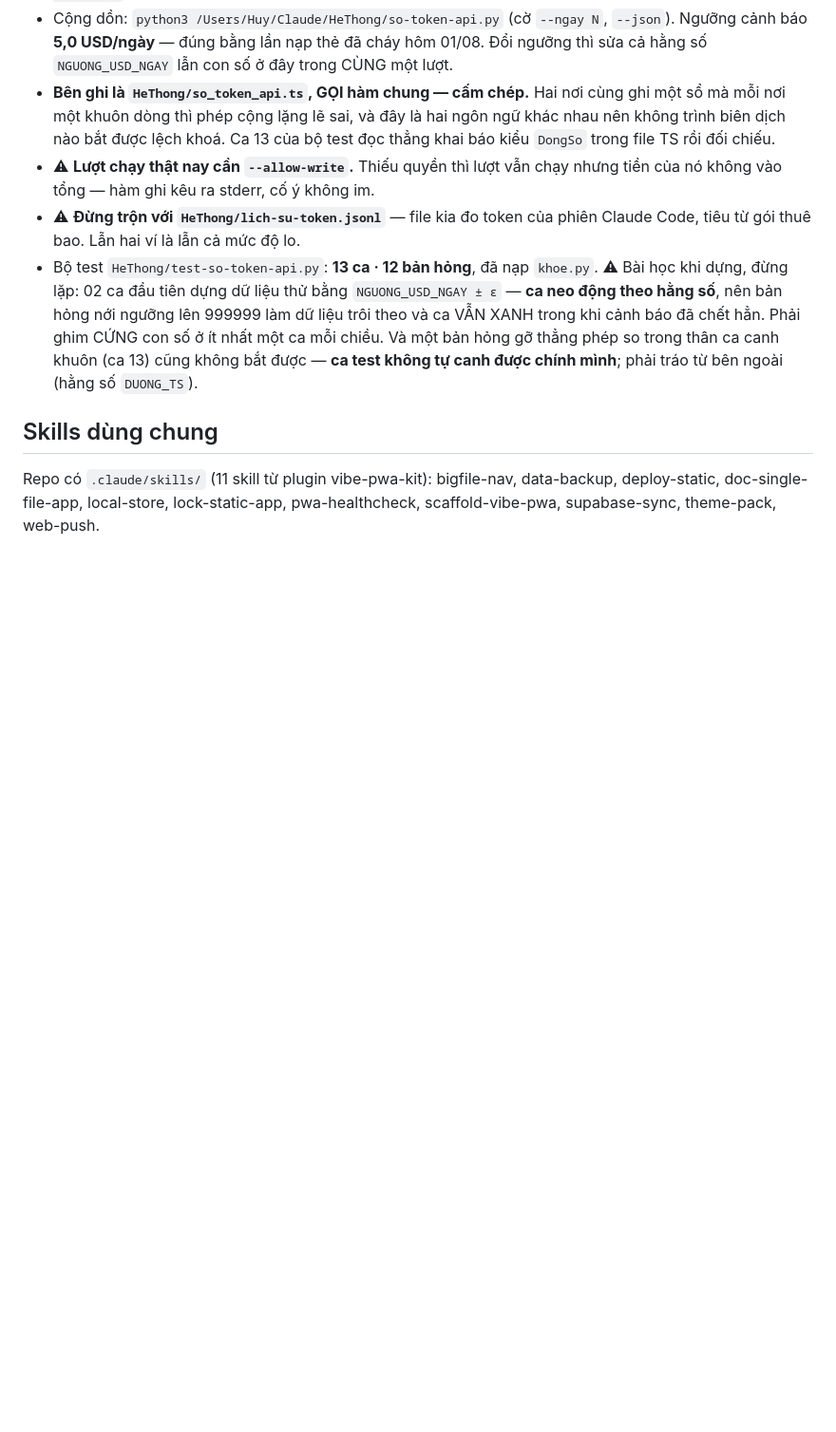
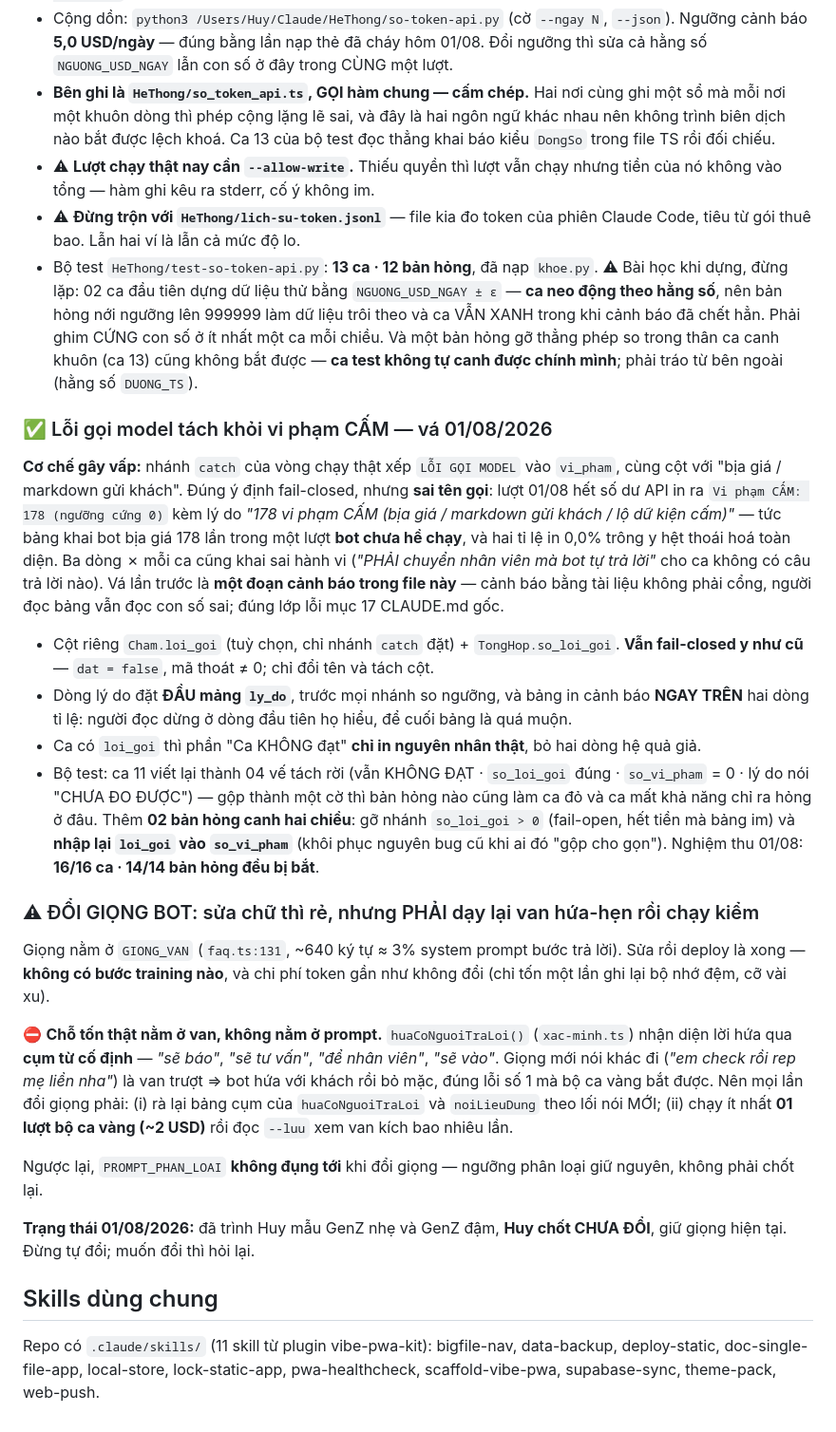
Before and after one commit to huyneo1101-dotcom/huongdien-work, a Markdown page: CLAUDE.md, the part around the change. Shown at 95% size. Rendered like a GitHub page; blank space fills up the shorter version.

Commit message:
Tách lỗi gọi model khỏi vi phạm CẤM + ghi ràng buộc khi đổi giọng bot
- Lỗi gọi model (hết số dư API, mất mạng) nay vào cột riêng, không bị khai
  thành "bot bịa giá". Vẫn fail-closed như cũ.
- Ghi luật: đổi giọng bot phải dạy lại van hứa-hẹn rồi chạy kiểm 1 lượt.
- Huy chốt 01/08 chưa đổi giọng, giữ bản hiện tại.

Co-Authored-By: Claude Opus 5 <noreply@anthropic.com>

```diff
--- a/CLAUDE.md
+++ b/CLAUDE.md
@@ -517,5 +517,47 @@ gửi lên, bằng lượng khách nhắn thật của 12 ngày.
   Và một bản hỏng gỡ thẳng phép so trong thân ca canh khuôn (ca 13) cũng không bắt được — **ca
   test không tự canh được chính mình**; phải tráo từ bên ngoài (hằng số `DUONG_TS`).
 
+### ✅ Lỗi gọi model tách khỏi vi phạm CẤM — vá 01/08/2026
+
+**Cơ chế gây vấp:** nhánh `catch` của vòng chạy thật xếp `LỖI GỌI MODEL` vào `vi_pham`, cùng
+cột với "bịa giá / markdown gửi khách". Đúng ý định fail-closed, nhưng **sai tên gọi**: lượt
+01/08 hết số dư API in ra `Vi phạm CẤM: 178 (ngưỡng cứng 0)` kèm lý do *"178 vi phạm CẤM (bịa
+giá / markdown gửi khách / lộ dữ kiện cấm)"* — tức bảng khai bot bịa giá 178 lần trong một
+lượt **bot chưa hề chạy**, và hai tỉ lệ in 0,0% trông y hệt thoái hoá toàn diện. Ba dòng ✗ mỗi
+ca cũng khai sai hành vi (*"PHẢI chuyển nhân viên mà bot tự trả lời"* cho ca không có câu trả
+lời nào). Vá lần trước là **một đoạn cảnh báo trong file này** — cảnh báo bằng tài liệu không
+phải cổng, người đọc bảng vẫn đọc con số sai; đúng lớp lỗi mục 17 CLAUDE.md gốc.
+
+- Cột riêng `Cham.loi_goi` (tuỳ chọn, chỉ nhánh `catch` đặt) + `TongHop.so_loi_goi`. **Vẫn
+  fail-closed y như cũ** — `dat = false`, mã thoát ≠ 0; chỉ đổi tên và tách cột.
+- Dòng lý do đặt **ĐẦU mảng `ly_do`**, trước mọi nhánh so ngưỡng, và bảng in cảnh báo **NGAY
+  TRÊN** hai dòng tỉ lệ: người đọc dừng ở dòng đầu tiên họ hiểu, để cuối bảng là quá muộn.
+- Ca có `loi_goi` thì phần "Ca KHÔNG đạt" **chỉ in nguyên nhân thật**, bỏ hai dòng hệ quả giả.
+- Bộ test: ca 11 viết lại thành 04 vế tách rời (vẫn KHÔNG ĐẠT · `so_loi_goi` đúng ·
+  `so_vi_pham` = 0 · lý do nói "CHƯA ĐO ĐƯỢC") — gộp thành một cờ thì bản hỏng nào cũng làm ca
+  đỏ và ca mất khả năng chỉ ra hỏng ở đâu. Thêm **02 bản hỏng canh hai chiều**: gỡ nhánh
+  `so_loi_goi > 0` (fail-open, hết tiền mà bảng im) và **nhập lại `loi_goi` vào `so_vi_pham`**
+  (khôi phục nguyên bug cũ khi ai đó "gộp cho gọn"). Nghiệm thu 01/08: **16/16 ca · 14/14 bản
+  hỏng đều bị bắt**.
+
+### ⚠ ĐỔI GIỌNG BOT: sửa chữ thì rẻ, nhưng PHẢI dạy lại van hứa-hẹn rồi chạy kiểm
+
+Giọng nằm ở `GIONG_VAN` (`faq.ts:131`, ~640 ký tự ≈ 3% system prompt bước trả lời). Sửa rồi
+deploy là xong — **không có bước training nào**, và chi phí token gần như không đổi (chỉ tốn
+một lần ghi lại bộ nhớ đệm, cỡ vài xu).
+
+⛔ **Chỗ tốn thật nằm ở van, không nằm ở prompt.** `huaCoNguoiTraLoi()` (`xac-minh.ts`) nhận
+diện lời hứa qua **cụm từ cố định** — *"sẽ báo"*, *"sẽ tư vấn"*, *"để nhân viên"*, *"sẽ vào"*.
+Giọng mới nói khác đi (*"em check rồi rep mẹ liền nha"*) là van trượt ⇒ bot hứa với khách rồi
+bỏ mặc, đúng lỗi số 1 mà bộ ca vàng bắt được. Nên mọi lần đổi giọng phải: (i) rà lại bảng cụm
+của `huaCoNguoiTraLoi` và `noiLieuDung` theo lối nói MỚI; (ii) chạy ít nhất **01 lượt bộ ca
+vàng (~2 USD)** rồi đọc `--luu` xem van kích bao nhiêu lần.
+
+Ngược lại, `PROMPT_PHAN_LOAI` **không đụng tới** khi đổi giọng — ngưỡng phân loại giữ nguyên,
+không phải chốt lại.
+
+**Trạng thái 01/08/2026:** đã trình Huy mẫu GenZ nhẹ và GenZ đậm, **Huy chốt CHƯA ĐỔI**, giữ
+giọng hiện tại. Đừng tự đổi; muốn đổi thì hỏi lại.
+
 ## Skills dùng chung
 Repo có `.claude/skills/` (11 skill từ plugin vibe-pwa-kit): bigfile-nav, data-backup, deploy-static, doc-single-file-app, local-store, lock-static-app, pwa-healthcheck, scaffold-vibe-pwa, supabase-sync, theme-pack, web-push.
```
